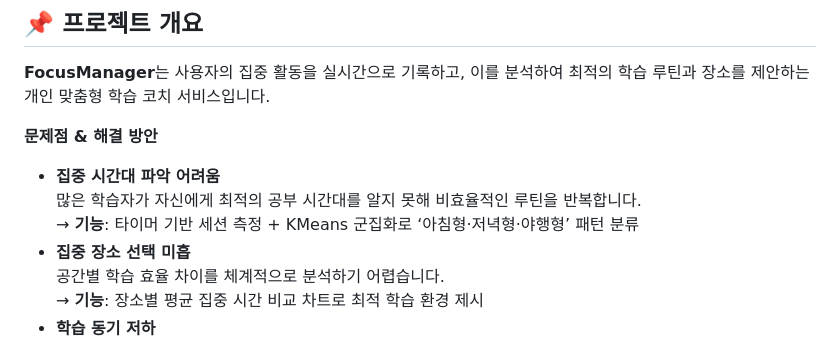
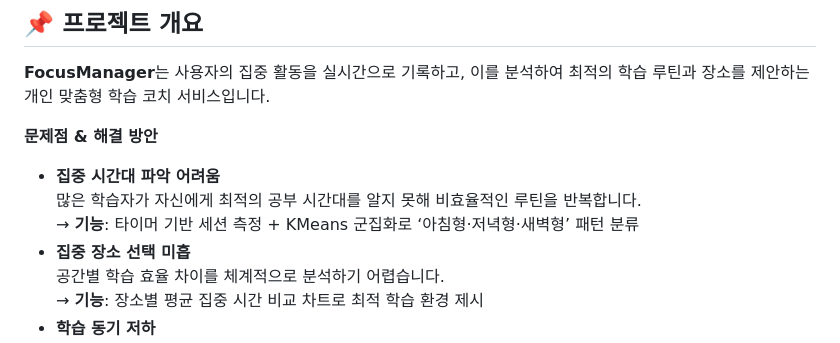
Before and after one commit to asdfasdf0311/swai, a Markdown page: README.md, the part around the change. Drawn GitHub-style.

```diff
--- a/README.md
+++ b/README.md
@@ -8,7 +8,7 @@
 
 - **집중 시간대 파악 어려움**
   많은 학습자가 자신에게 최적의 공부 시간대를 알지 못해 비효율적인 루틴을 반복합니다.
-  → **기능**: 타이머 기반 세션 측정 + KMeans 군집화로 ‘아침형·저녁형·야행형’ 패턴 분류
+  → **기능**: 타이머 기반 세션 측정 + KMeans 군집화로 ‘아침형·저녁형·새벽형’ 패턴 분류
 - **집중 장소 선택 미흡**
   공간별 학습 효율 차이를 체계적으로 분석하기 어렵습니다.
   → **기능**: 장소별 평균 집중 시간 비교 차트로 최적 학습 환경 제시
```
